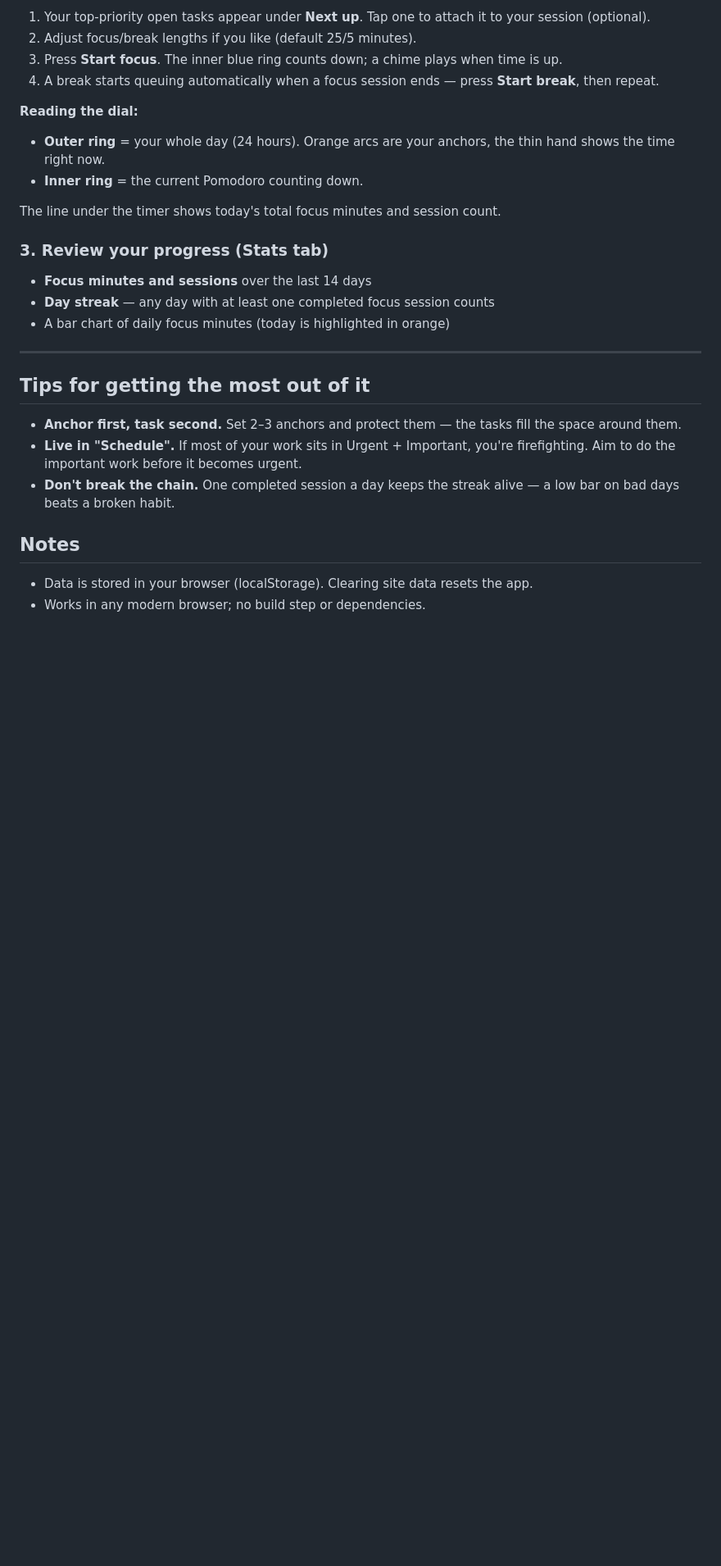
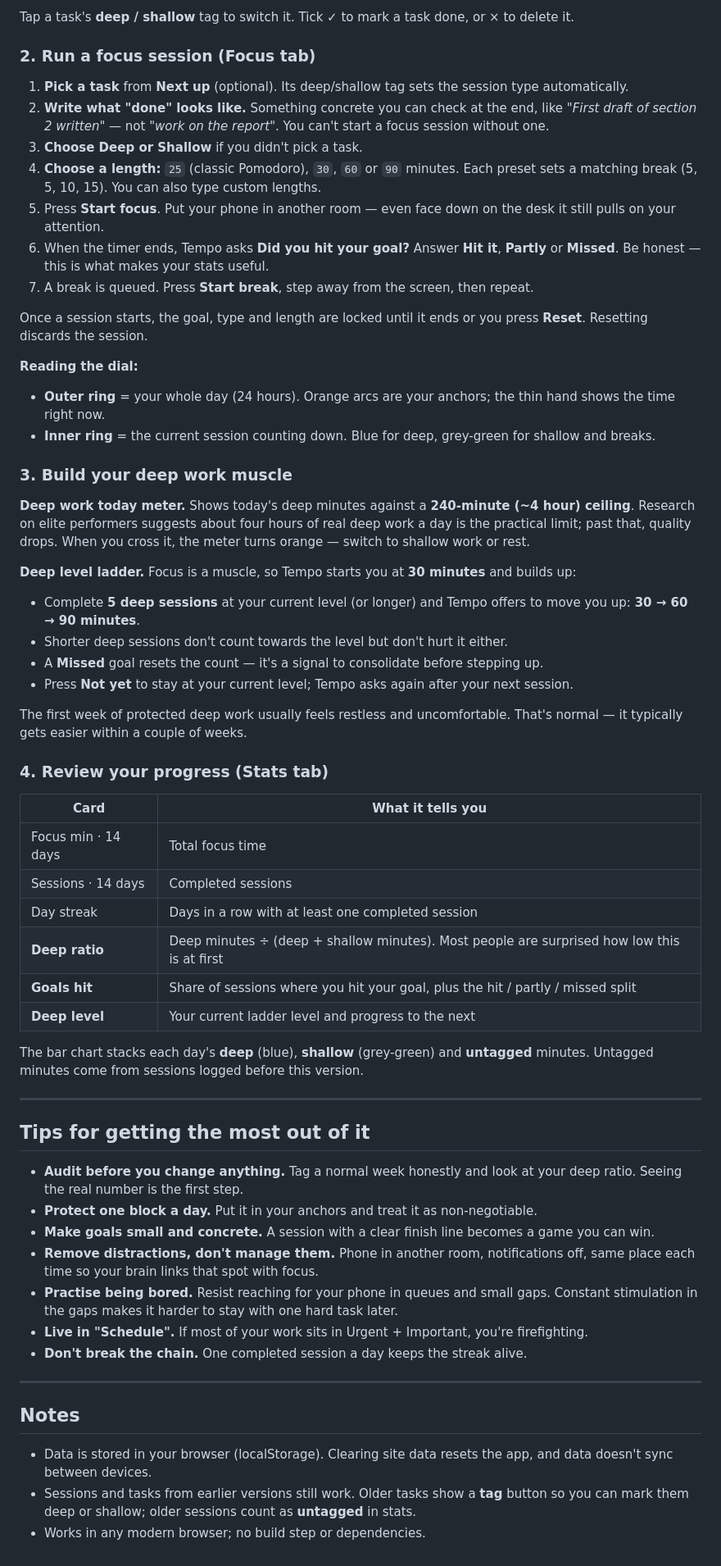
Before and after one commit to saadabbasi-playground/tempo, a Markdown page: README.md, the part around one of its changes. Shown at 82% size. Rendered like a GitHub page; blank space fills up the shorter version.

Commit message:
Update README.md
three features plus the install/offline fix

```diff
--- a/README.md
+++ b/README.md
@@ -50,30 +60,64 @@ Tick ✓ to mark a task done, or × to delete it.
 
-1. Your top-priority open tasks appear under **Next up**. Tap one to attach it to your session (optional).
-2. Adjust focus/break lengths if you like (default 25/5 minutes).
-3. Press **Start focus**. The inner blue ring counts down; a chime plays when time is up.
-4. A break starts queuing automatically when a focus session ends — press **Start break**, then repeat.
+Tap a task's **deep / shallow** tag to switch it. Tick ✓ to mark a task done, or × to delete it.
+
+### 2. Run a focus session (Focus tab)
+
+1. **Pick a task** from **Next up** (optional). Its deep/shallow tag sets the session type automatically.
+2. **Write what "done" looks like.** Something concrete you can check at the end, like *"First draft of section 2 written"* — not *"work on the report"*. You can't start a focus session without one.
+3. **Choose Deep or Shallow** if you didn't pick a task.
+4. **Choose a length:** `25` (classic Pomodoro), `30`, `60` or `90` minutes. Each preset sets a matching break (5, 5, 10, 15). You can also type custom lengths.
+5. Press **Start focus**. Put your phone in another room — even face down on the desk it still pulls on your attention.
+6. When the timer ends, Tempo asks **Did you hit your goal?** Answer **Hit it**, **Partly** or **Missed**. Be honest — this is what makes your stats useful.
+7. A break is queued. Press **Start break**, step away from the screen, then repeat.
+
+Once a session starts, the goal, type and length are locked until it ends or you press **Reset**. Resetting discards the session.
 
 **Reading the dial:**
-- **Outer ring** = your whole day (24 hours). Orange arcs are your anchors, the thin hand shows the time right now.
-- **Inner ring** = the current Pomodoro counting down.
+- **Outer ring** = your whole day (24 hours). Orange arcs are your anchors; the thin hand shows the time right now.
+- **Inner ring** = the current session counting down. Blue for deep, grey-green for shallow and breaks.
 
-The line under the timer shows today's total focus minutes and session count.
+### 3. Build your deep work muscle
 
-### 3. Review your progress (Stats tab)
+**Deep work today meter.** Shows today's deep minutes against a **240-minute (~4 hour) ceiling**. Research on elite performers suggests about four hours of real deep work a day is the practical limit; past that, quality drops. When you cross it, the meter turns orange — switch to shallow work or rest.
 
-- **Focus minutes and sessions** over the last 14 days
-- **Day streak** — any day with at least one completed focus session counts
-- A bar chart of daily focus minutes (today is highlighted in orange)
+**Deep level ladder.** Focus is a muscle, so Tempo starts you at **30 minutes** and builds up:
+
+- Complete **5 deep sessions** at your current level (or longer) and Tempo offers to move you up: **30 → 60 → 90 minutes**.
+- Shorter deep sessions don't count towards the level but don't hurt it either.
+- A **Missed** goal resets the count — it's a signal to consolidate before stepping up.
+- Press **Not yet** to stay at your current level; Tempo asks again after your next session.
+
+The first week of protected deep work usually feels restless and uncomfortable. That's normal — it typically gets easier within a couple of weeks.
+
+### 4. Review your progress (Stats tab)
+
+| Card | What it tells you |
+|---|---|
+| Focus min · 14 days | Total focus time |
+| Sessions · 14 days | Completed sessions |
+| Day streak | Days in a row with at least one completed session |
+| **Deep ratio** | Deep minutes ÷ (deep + shallow minutes). Most people are surprised how low this is at first |
+| **Goals hit** | Share of sessions where you hit your goal, plus the hit / partly / missed split |
+| **Deep level** | Your current ladder level and progress to the next |
+
+The bar chart stacks each day's **deep** (blue), **shallow** (grey-green) and **untagged** minutes. Untagged minutes come from sessions logged before this version.
 
 ---
 
 ## Tips for getting the most out of it
 
-- **Anchor first, task second.** Set 2–3 anchors and protect them — the tasks fill the space around them.
-- **Live in "Schedule".** If most of your work sits in Urgent + Important, you're firefighting. Aim to do the important work before it becomes urgent.
-- **Don't break the chain.** One completed session a day keeps the streak alive — a low bar on bad days beats a broken habit.
+- **Audit before you change anything.** Tag a normal week honestly and look at your deep ratio. Seeing the real number is the first step.
+- **Protect one block a day.** Put it in your anchors and treat it as non-negotiable.
+- **Make goals small and concrete.** A session with a clear finish line becomes a game you can win.
+- **Remove distractions, don't manage them.** Phone in another room, notifications off, same place each time so your brain links that spot with focus.
+- **Practise being bored.** Resist reaching for your phone in queues and small gaps. Constant stimulation in the gaps makes it harder to stay with one hard task later.
+- **Live in "Schedule".** If most of your work sits in Urgent + Important, you're firefighting.
+- **Don't break the chain.** One completed session a day keeps the streak alive.
+
+---
 
 ## Notes
 
-- Data is stored in your browser (localStorage). Clearing site data resets the app.
+- Data is stored in your browser (localStorage). Clearing site data resets the app, and data doesn't sync between devices.
+- Sessions and tasks from earlier versions still work. Older tasks show a **tag** button so you can mark them deep or shallow; older sessions count as **untagged** in stats.
 - Works in any modern browser; no build step or dependencies.
```
Also changed, not shown: other parts of README.md (+24 -14 lines).
